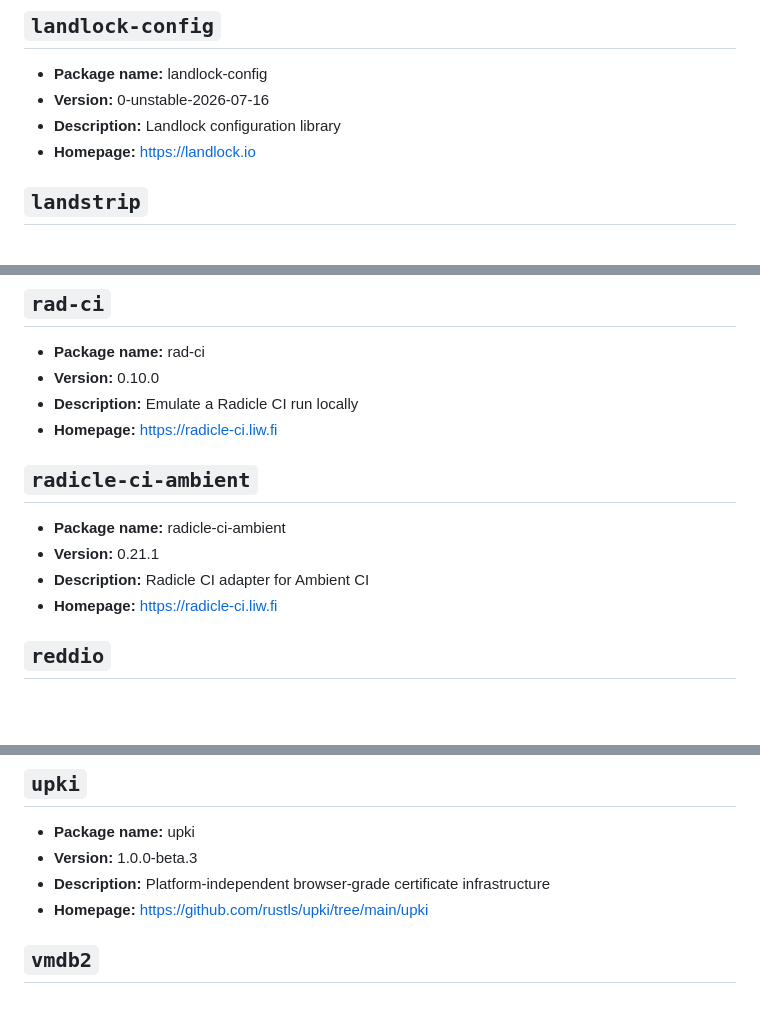
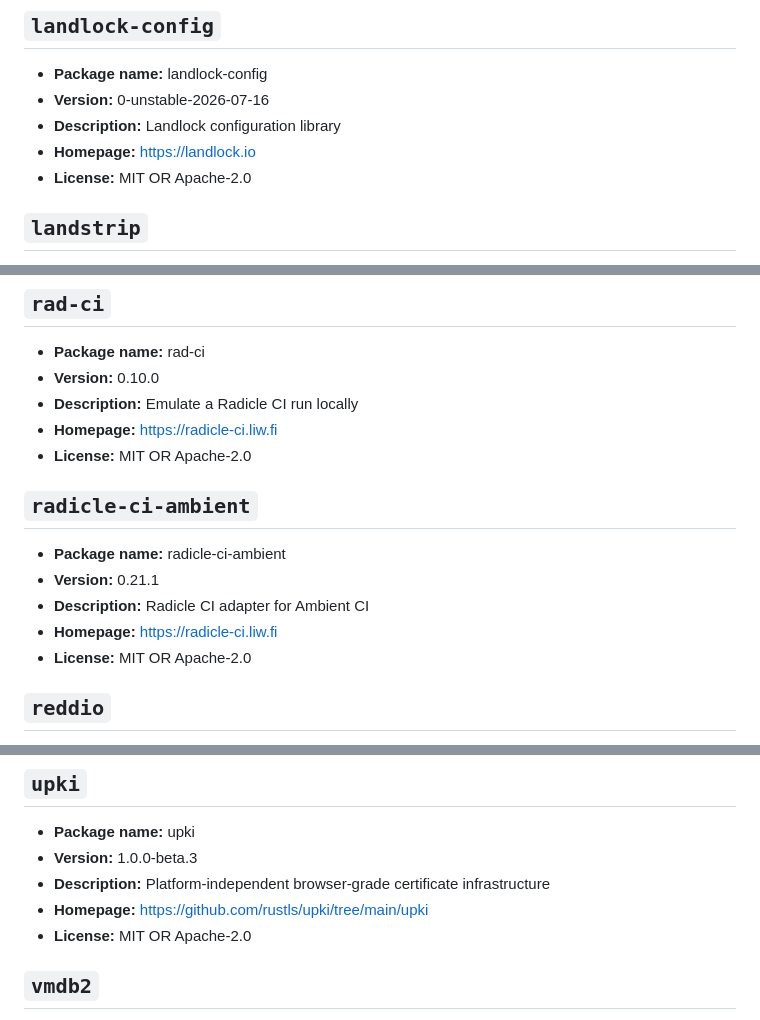
Before and after one commit to Skyb0rg007/packages, a Markdown page: NixOS/README.md, 3 parts joined by grey strips. Drawn GitHub-style; blank space fills up the shorter version.

```diff
--- a/NixOS/README.md
+++ b/NixOS/README.md
@@ -152,6 +152,7 @@ Generated from 48 packages.
 - **Version:** 0-unstable-2026-07-16
 - **Description:** Landlock configuration library
 - **Homepage:** [https://landlock.io](https://landlock.io)
+- **License:** MIT OR Apache-2.0
 
 ## `landstrip`
 
@@ -254,6 +255,7 @@ Generated from 48 packages.
 - **Version:** 0.10.0
 - **Description:** Emulate a Radicle CI run locally
 - **Homepage:** [https://radicle-ci.liw.fi](https://radicle-ci.liw.fi)
+- **License:** MIT OR Apache-2.0
 
 ## `radicle-ci-ambient`
 
@@ -261,6 +263,7 @@ Generated from 48 packages.
 - **Version:** 0.21.1
 - **Description:** Radicle CI adapter for Ambient CI
 - **Homepage:** [https://radicle-ci.liw.fi](https://radicle-ci.liw.fi)
+- **License:** MIT OR Apache-2.0
 
 ## `reddio`
 
@@ -356,6 +359,7 @@ Generated from 48 packages.
 - **Version:** 1.0.0-beta.3
 - **Description:** Platform-independent browser-grade certificate infrastructure
 - **Homepage:** [https://github.com/rustls/upki/tree/main/upki](https://github.com/rustls/upki/tree/main/upki)
+- **License:** MIT OR Apache-2.0
 
 ## `vmdb2`
 
```
Also changed, not shown: other parts of NixOS/README.md (+3 -3 lines).
